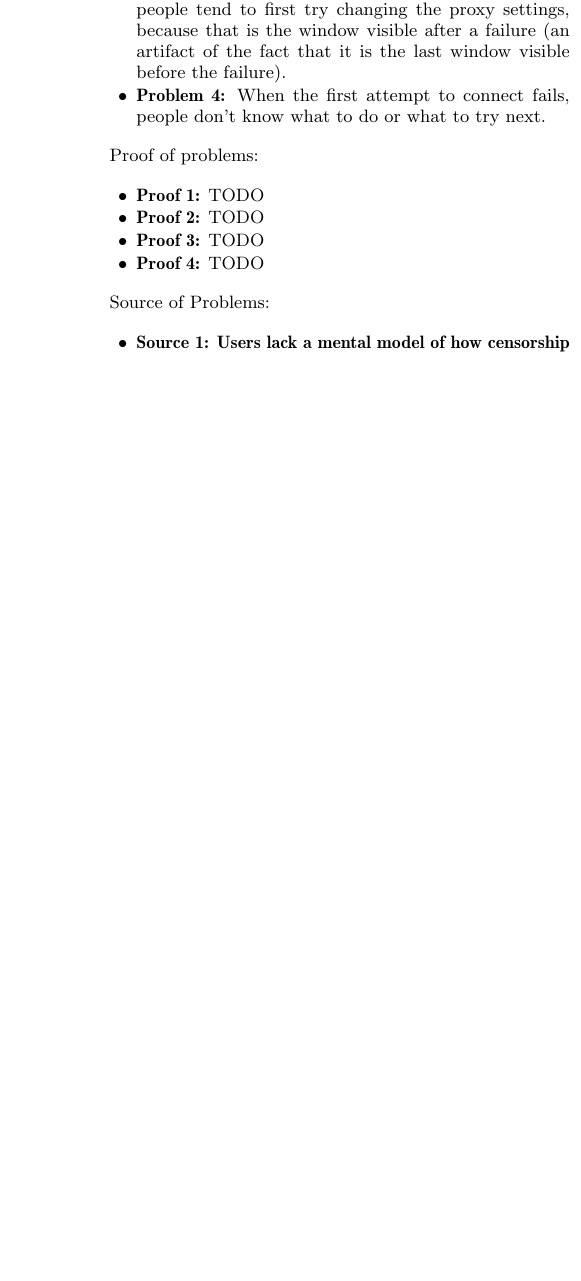
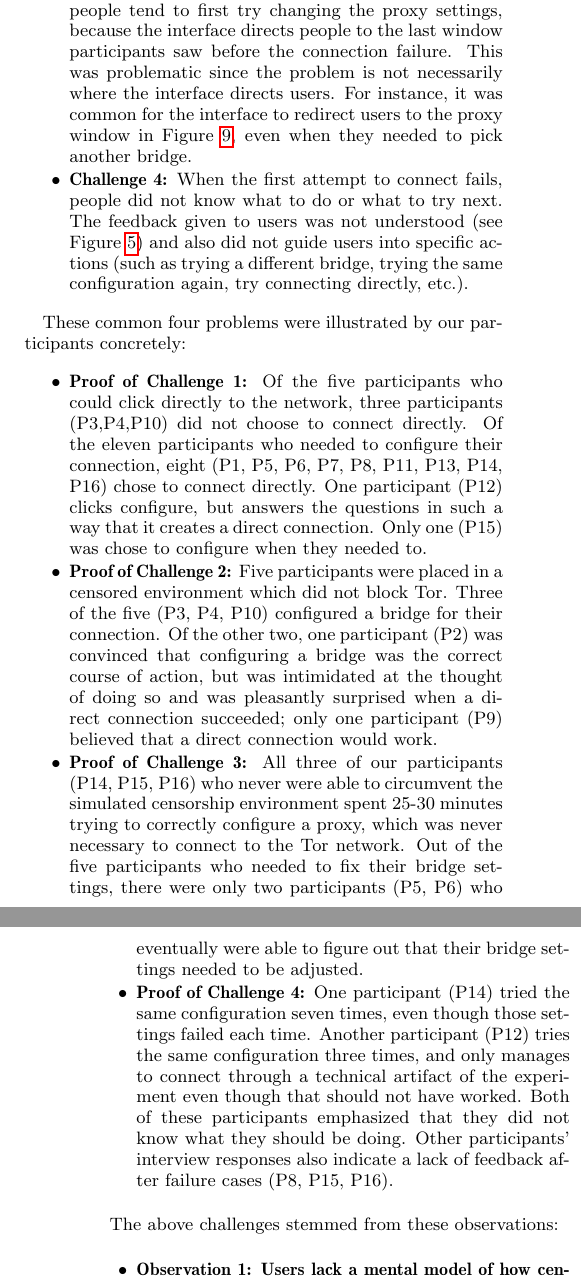
Before and after one commit to lindanlee/PETS2017-paper, a LaTeX document (paper/circumvention-experiment.tex): part of one column of page 4 of 8 before the commit and two parts of the columns of pages 4 and 5 of 8 after it, the two joined at a grey line, cut so that both start at the same text, the shorter picture padded with empty space. Compiled offline with pdfLaTeX.

Commit message:
results done

```diff
--- a/paper/circumvention-experiment.tex
+++ b/paper/circumvention-experiment.tex
@@ -367,5 +367,6 @@ Problems:
-\item {\bfseries Problem 3:} When their first attempt to connect fails, people tend to first try changing the proxy settings, because that is the window visible after a failure (an artifact of the fact that it is the last window visible before the failure).
-\item {\bfseries Problem 4:} When the first attempt to connect fails, people don't know what to do or what to try next.
+\item {\bfseries Challenge1:} People don't know how to choose between ``connect directly'' versus ``configure'' on the first screen. As seen in Figure \ref{fig:window1}, there is some guidance for the users, but we found this largely unhelpful since people do not understand the text on the screen.
+\item {\bfseries Challenge 2:} People feel compelled to set up a bridge, even if they don't need one, because they do not know how censorship works. Participants knew that they were censored to some degree since we had simulated censorship of websites. However, bridges are only necessary when the government has taken active steps to censor Tor itself.
+\item {\bfseries Challenge 3:} When their first attempt to connect fails, people tend to first try changing the proxy settings, because the interface directs people to the last window participants saw before the connection failure. This was problematic since the problem is not necessarily where the interface directs users. For instance, it was common for the interface to redirect users to the proxy window in Figure \ref{fig:window5}, even when they needed to pick another bridge.
+\item {\bfseries Challenge 4:} When the first attempt to connect fails, people did not know what to do or what to try next. The feedback given to users was not understood (see Figure \ref{fig:error}) and also did not guide users into specific actions (such as trying a different bridge, trying the same configuration again, try connecting directly, etc.).
 \end{itemize}
 
-Proof of problems:
@@ -372,14 +378,16 @@ Proof of problems:
+\end{figure}
+
+These common four problems were illustrated by our participants concretely:
 
 \begin{itemize} \itemsep1pt \parskip0pt \parsep0pt
-\item {\bfseries Proof 1:} TODO
-\item {\bfseries Proof 2:} TODO
-\item {\bfseries Proof 3:} TODO
-\item {\bfseries Proof 4:} TODO
+\item {\bfseries Proof of Challenge 1:} Of the five participants who could click directly to the network, three participants (P3,P4,P10) did not choose to connect directly.  Of the eleven participants who needed to configure their connection, eight (P1, P5, P6, P7, P8, P11, P13, P14, P16) chose to connect directly. One participant (P12) clicks configure, but answers the questions in such a way that it creates a direct connection. Only one (P15) was chose to configure when they needed to.
+\item {\bfseries Proof of Challenge 2:} Five participants were placed in a censored environment which did not block Tor. Three of the five (P3, P4, P10) configured a bridge for their connection. Of the other two, one participant (P2) was convinced that configuring a bridge was the correct course of action, but was intimidated at the thought of doing so and was pleasantly surprised when a direct connection succeeded; only one participant (P9) believed that a direct connection would work.
+\item {\bfseries Proof of Challenge 3:} All three of our participants (P14, P15, P16) who never were able to circumvent the simulated censorship environment spent 25-30 minutes trying to correctly configure a proxy, which was never necessary to connect to the Tor network. Out of the five participants who needed to fix their bridge settings, there were only two participants (P5, P6) who eventually were able to figure out that their bridge settings needed to be adjusted.
+\item {\bfseries Proof of Challenge 4:} One participant (P14) tried the same configuration seven times, even though those settings failed each time. Another participant (P12) tries the same configuration three times, and only manages to connect through a technical artifact of the experiment even though that should not have worked. Both of these participants emphasized that they did not know what they should be doing. Other participants' interview responses also indicate a lack of feedback after failure cases (P8, P15, P16).
 \end{itemize}
 
-Source of Problems:
+The above challenges stemmed from these observations:
 
 \begin{itemize} \itemsep1pt \parskip0pt \parsep0pt
-\item {\bfseries Source 1: Users lack a mental model of how censorship works.} For instance, our participants did not know the difference between a bridge and a proxy or a censored website versus censored Tor relays. We suspect that this is the result of an accurate mental model of how the Internet works.  It would be unreasonable to assume that users should know this information, but some of this may be required to make a correct decision in the current interface.
-\item {\bfseries Source 2: The interface flow does not guide users down the ideal path.} Much of the real estate on bridge configuration is used for the ``custom bridges'' option, which is an option rarely used. The interface instructs users to check out Internet settings to see if they would require a proxy, but it turns out that people are not skilled at doing so. Because the interface redirects users to the proxy screen after failing to make a connection, most of our participants tried configuring a proxy after a connection had failed due to an assumption that the proxy was the reason for the failure. In reality, there was no proxy setup required for any simulated censorship environment in our experiment and participants should have configured a bridge.
-\item {\bfseries Source 3: There is little constructive feedback during failure cases.} When a connection seems to not work, our participants were unsure of if they should wait more or if they should try the connection with the same configuration again, both of which are viable strategies, depending on the situation. Although there are certain error messages which were helpful, most of the error messages were technical and not understood by our participants (Figure \ref{fig:error}). The interface does not give clear directions on what participants should do next if a connection fails.
+\item {\bfseries Observation 1: Users lack a mental model of how censorship works.} For instance, our participants did not know the difference between a bridge and a proxy or a censored website versus censored Tor relays. We suspect that this is the result of an accurate mental model of how the Internet works.  It would be unreasonable to assume that users should know this information, but some of this may be required to make a correct decision in the current interface.
+\item {\bfseries Observation 2: The interface flow does not guide users down the ideal path.} Much of the real estate on bridge configuration is used for the ``custom bridges'' option, which is an option rarely used. The interface instructs users to check out Internet settings to see if they would require a proxy, but it turns out that people are not skilled at doing so. Because the interface redirects users to the proxy screen after failing to make a connection, most of our participants tried configuring a proxy after a connection had failed due to an assumption that the proxy was the reason for the failure. In reality, there was no proxy setup required for any simulated censorship environment in our experiment and participants should have configured a bridge.
```
Also changed, not shown: paper/circumvention-experiment.tex (33 more changed lines).
